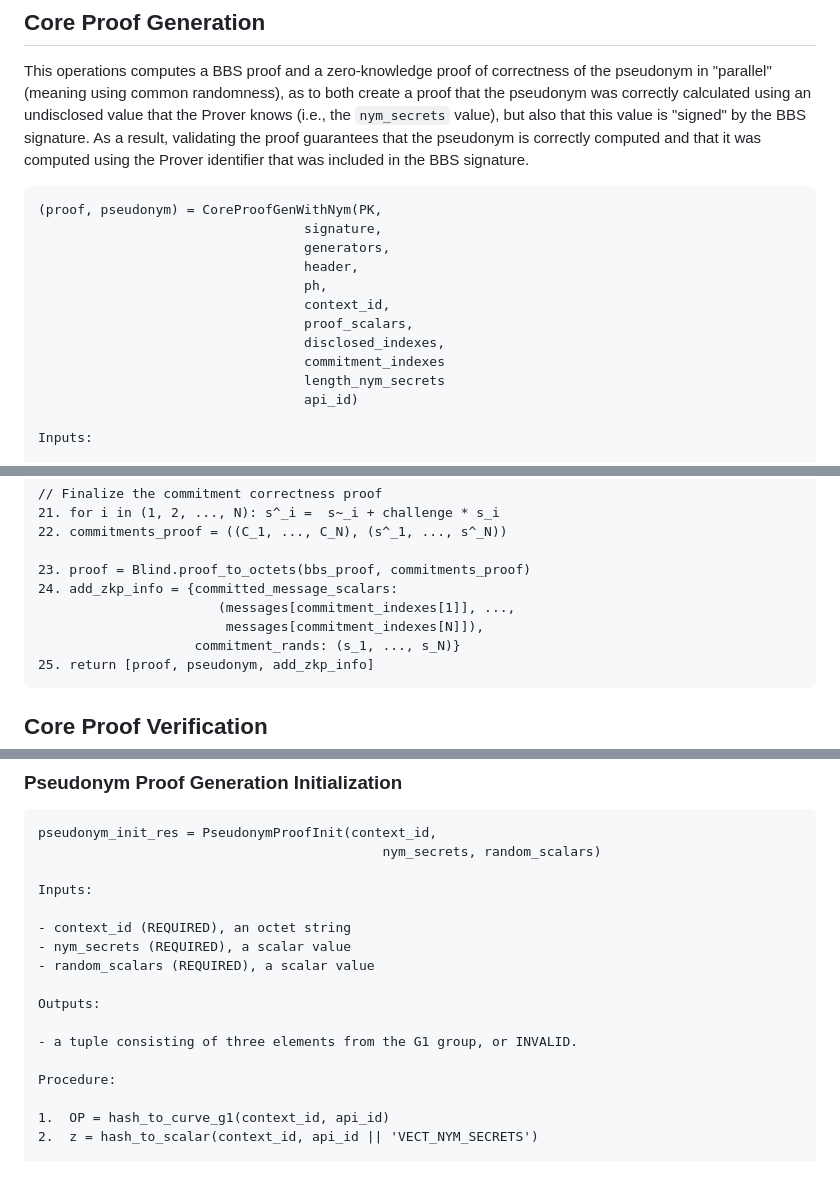
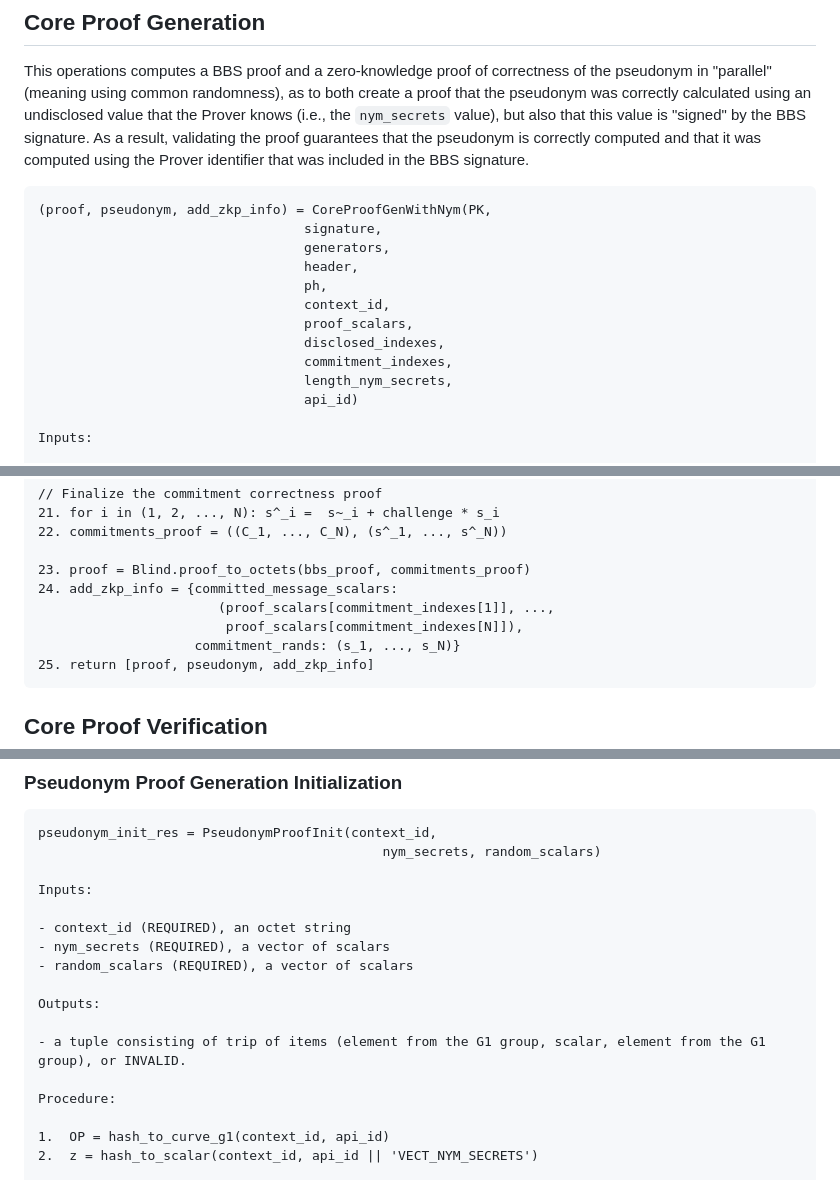
Before and after one commit to cfrg/draft-irtf-cfrg-bbs-pseudonyms, a Markdown page: draft-irtf-cfrg-bbs-per-verifier-linkability.md, 3 parts joined by grey strips. GitHub-like rendering.

````diff
--- a/draft-irtf-cfrg-bbs-per-verifier-linkability.md
+++ b/draft-irtf-cfrg-bbs-per-verifier-linkability.md
@@ -728,7 +728,7 @@ Procedure:
 This operations computes a BBS proof and a zero-knowledge proof of correctness of the pseudonym in "parallel" (meaning using common randomness), as to both create a proof that the pseudonym was correctly calculated using an undisclosed value that the Prover knows (i.e., the `nym_secrets` value), but also that this value is "signed" by the BBS signature. As a result, validating the proof guarantees that the pseudonym is correctly computed and that it was computed using the Prover identifier that was included in the BBS signature.
 
 ```
-(proof, pseudonym) = CoreProofGenWithNym(PK,
+(proof, pseudonym, add_zkp_info) = CoreProofGenWithNym(PK,
                                   signature,
                                   generators,
                                   header,
@@ -736,8 +736,8 @@ This operations computes a BBS proof and a zero-knowledge proof of correctness o
                                   context_id,
                                   proof_scalars,
                                   disclosed_indexes,
-                                  commitment_indexes
-                                  length_nym_secrets
+                                  commitment_indexes,
+                                  length_nym_secrets,
                                   api_id)
 
 Inputs:
@@ -874,8 +874,8 @@ Procedure:
 
 23. proof = Blind.proof_to_octets(bbs_proof, commitments_proof)
 24. add_zkp_info = {committed_message_scalars:
-                       (messages[commitment_indexes[1]], ...,
-                        messages[commitment_indexes[N]]),
+                       (proof_scalars[commitment_indexes[1]], ...,
+                        proof_scalars[commitment_indexes[N]]),
                     commitment_rands: (s_1, ..., s_N)}
 25. return [proof, pseudonym, add_zkp_info]
 ```
@@ -1038,12 +1038,12 @@ pseudonym_init_res = PseudonymProofInit(context_id,
 Inputs:
 
 - context_id (REQUIRED), an octet string
-- nym_secrets (REQUIRED), a scalar value
-- random_scalars (REQUIRED), a scalar value
+- nym_secrets (REQUIRED), a vector of scalars
+- random_scalars (REQUIRED), a vector of scalars
 
 Outputs:
 
-- a tuple consisting of three elements from the G1 group, or INVALID.
+- a tuple consisting of trip of items (element from the G1 group, scalar, element from the G1  group), or INVALID.
 
 Procedure:
 
````
Also changed, not shown: other parts of draft-irtf-cfrg-bbs-per-verifier-linkability.md (+15 -15 lines).
